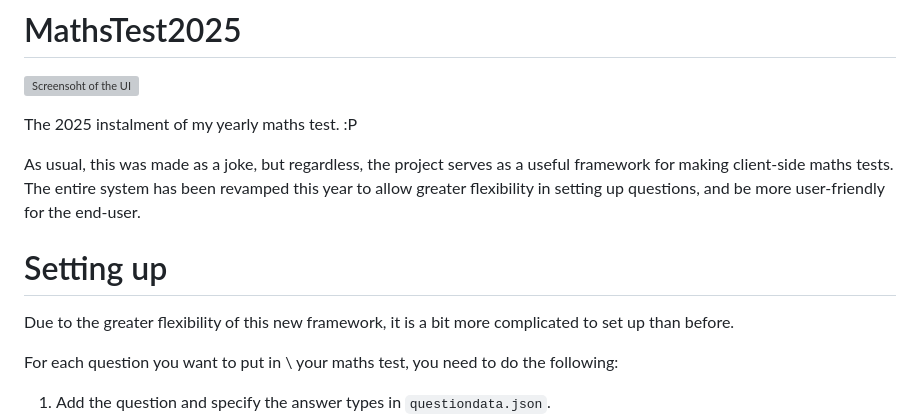
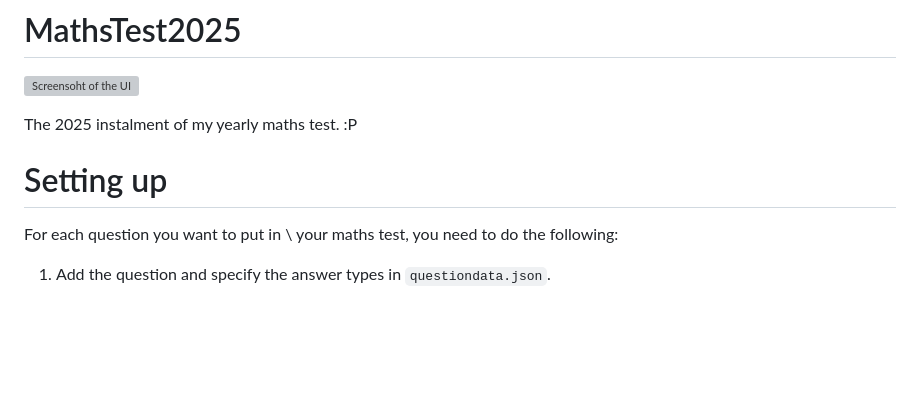
Before and after one commit to CAG2Mark/MathsTest2025, a Markdown page: README.md, the part around the change. GitHub-like rendering; blank space fills up the shorter version; grey boxes are pictures that could not be loaded.

```diff
--- a/README.md
+++ b/README.md
@@ -4,11 +4,7 @@
 
 The 2025 instalment of my yearly maths test. :P
 
-As usual, this was made as a joke, but regardless, the project serves as a useful framework for making client-side maths tests. The entire system has been revamped this year to allow greater flexibility in setting up questions, and be more user-friendly for the end-user.
-
 # Setting up
-Due to the greater flexibility of this new framework, it is a bit more complicated to set up than before.
-
 For each question you want to put in \ your maths test, you need to do the following:
 1. Add the question and specify the answer types in `questiondata.json`.
 2. Add the sidebar button for that question.
```
